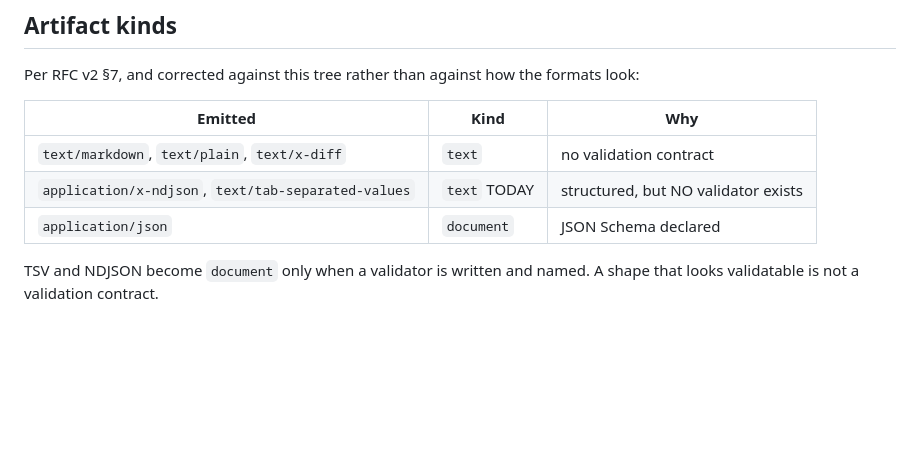
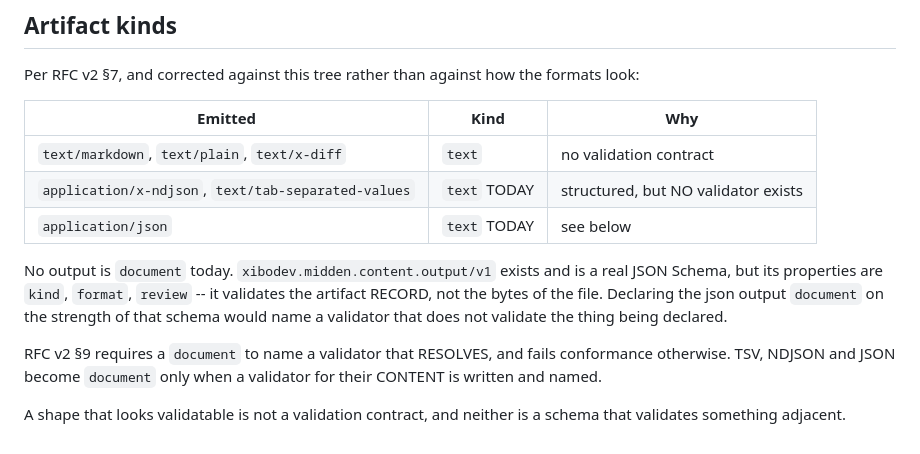
Before and after one commit to xibodev/midden, a Markdown page: docs/OPERATIONS.md, the part around the change. Rendered like a GitHub page; blank space fills up the shorter version.

Commit message:
docs: correct an artifact kind claim against RFC v2 §9
The inventory recorded application/json as a `document` on the strength
of xibodev.midden.content.output/v1 being a real JSON Schema. It is --
but its properties are kind, format and review: it validates the artifact
RECORD, not the bytes of the file.

So the claim named a validator that does not validate the thing being
declared. §9 now requires a `document` to name a validator that
resolves, and to fail conformance otherwise; this would have passed a
name check and failed the intent.

No output is `document` today. This is the same correction as the
tsv/ndjson one, one level subtler: there the shape looked validatable,
here a real schema sat adjacent to the thing needing validation.

```diff
--- a/docs/OPERATIONS.md
+++ b/docs/OPERATIONS.md
@@ -69,7 +69,17 @@ formats look:
 |---|---|---|
 | `text/markdown`, `text/plain`, `text/x-diff` | `text` | no validation contract |
 | `application/x-ndjson`, `text/tab-separated-values` | `text` TODAY | structured, but NO validator exists |
-| `application/json` | `document` | JSON Schema declared |
+| `application/json` | `text` TODAY | see below |
 
-TSV and NDJSON become `document` only when a validator is written and named.
-A shape that looks validatable is not a validation contract.
+No output is `document` today. `xibodev.midden.content.output/v1` exists and is
+a real JSON Schema, but its properties are `kind`, `format`, `review` -- it
+validates the artifact RECORD, not the bytes of the file. Declaring the json
+output `document` on the strength of that schema would name a validator that
+does not validate the thing being declared.
+
+RFC v2 §9 requires a `document` to name a validator that RESOLVES, and fails
+conformance otherwise. TSV, NDJSON and JSON become `document` only when a
+validator for their CONTENT is written and named.
+
+A shape that looks validatable is not a validation contract, and neither is a
+schema that validates something adjacent.
```
